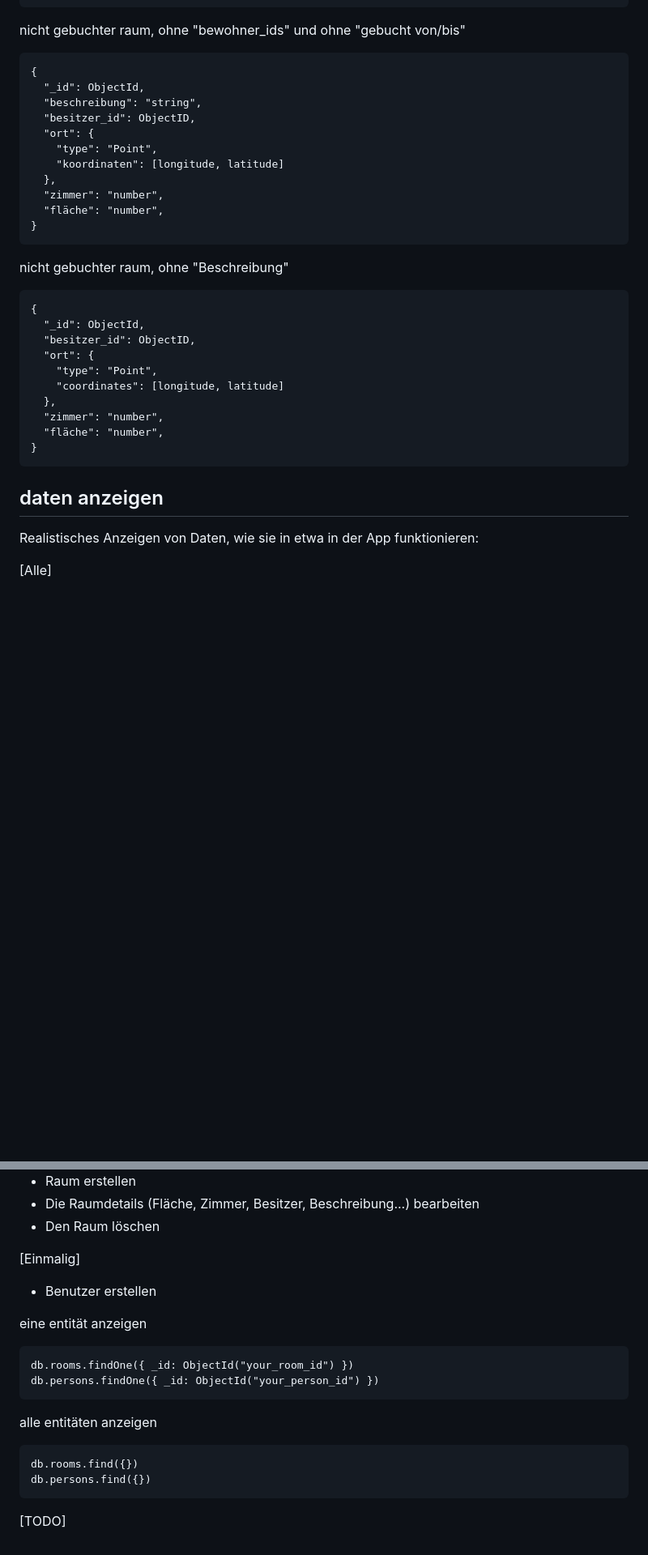
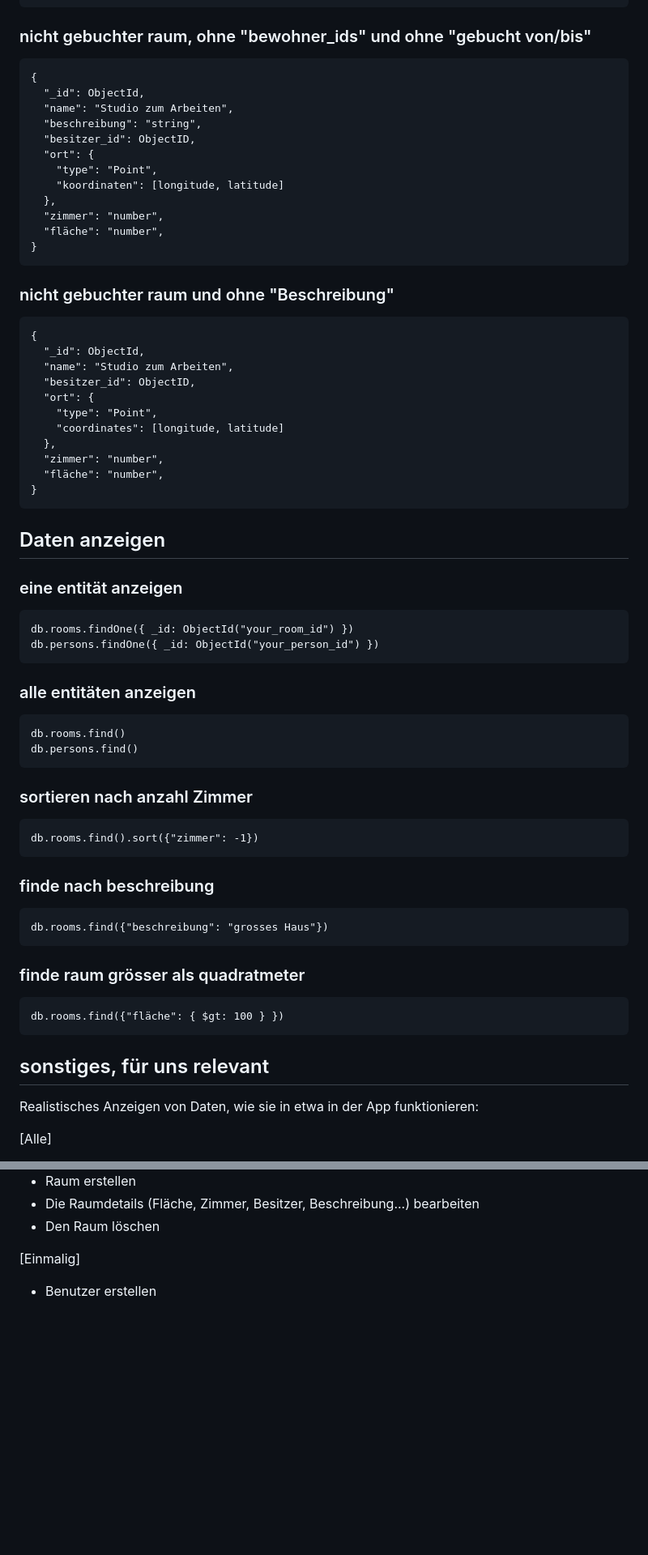
Before and after one commit to SebastianChristen/rent-a-room, a Markdown page: README.md, 2 parts joined by grey strips. Shown at 81% size. Rendered like a GitHub page; blank space fills up the shorter version.

````diff
--- a/README.md
+++ b/README.md
@@ -106,10 +103,12 @@ vollständige collection
 }
 ```
 
-nicht gebuchter raum, ohne "bewohner_ids" und ohne "gebucht von/bis"
+### nicht gebuchter raum, ohne "bewohner_ids" und ohne "gebucht von/bis"
+
 ```
 {
   "_id": ObjectId,
+  "name": "Studio zum Arbeiten",
   "beschreibung": "string",
   "besitzer_id": ObjectID,
   "ort": {
@@ -121,10 +120,13 @@ nicht gebuchter raum, ohne "bewohner_ids" und ohne "gebucht von/bis"
 }
 ```
 
-nicht gebuchter raum, ohne "Beschreibung"
+
+### nicht gebuchter raum und ohne "Beschreibung"
+
 ```
 {
   "_id": ObjectId,
+  "name": "Studio zum Arbeiten",
   "besitzer_id": ObjectID,
   "ort": {
     "type": "Point",
@@ -135,7 +137,40 @@ nicht gebuchter raum, ohne "Beschreibung"
 }
 ```
 
-## daten anzeigen
+## Daten anzeigen
+
+### eine entität anzeigen
+
+```
+db.rooms.findOne({ _id: ObjectId("your_room_id") })
+db.persons.findOne({ _id: ObjectId("your_person_id") })
+```
+
+### alle entitäten anzeigen
+
+```
+db.rooms.find()
+db.persons.find()
+```
+
+
+### sortieren nach anzahl Zimmer
+```
+db.rooms.find().sort({"zimmer": -1})
+```
+
+### finde nach beschreibung
+```
+db.rooms.find({"beschreibung": "grosses Haus"})
+```
+
+
+### finde raum grösser als quadratmeter
+```
+db.rooms.find({"fläche": { $gt: 100 } })
+```
+
+## sonstiges, für uns relevant
 
 Realistisches Anzeigen von Daten, wie sie in etwa in der App funktionieren:
 
@@ -161,20 +196,3 @@ Realistisches Anzeigen von Daten, wie sie in etwa in der App funktionieren:
 
 [Einmalig]
 - Benutzer erstellen
-
-
-
-eine entität anzeigen
-```
-db.rooms.findOne({ _id: ObjectId("your_room_id") })
-db.persons.findOne({ _id: ObjectId("your_person_id") })
-```
-
-alle entitäten anzeigen
-```
-db.rooms.find({})
-db.persons.find({})
-```
-
-
-[TODO]
````
Also changed, not shown: other parts of README.md (+32 -35 lines).
